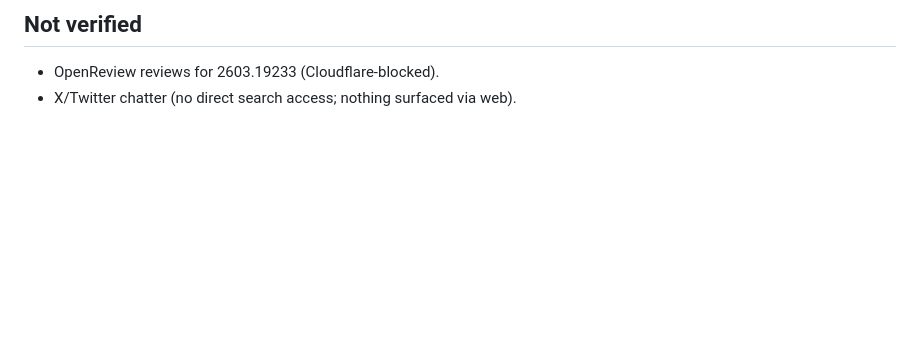
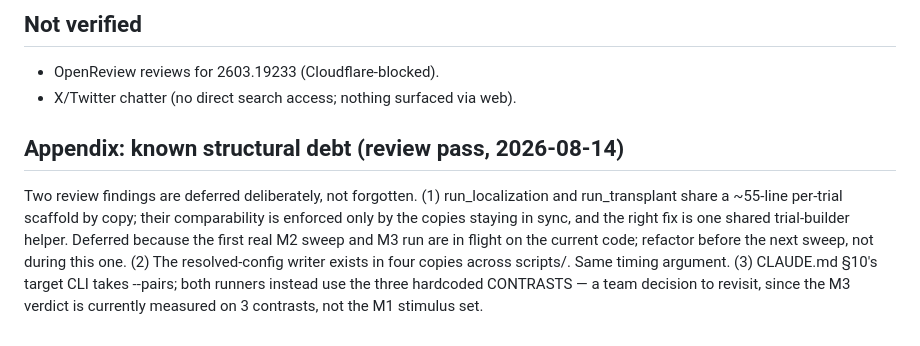
Before and after one commit to mzkaell/vla-where-does-language-die, a Markdown page: paper/related_work_scan_2026-08-14.md, the part around the change. Rendered like a GitHub page; blank space fills up the shorter version.

Commit message:
paper: record deferred structural debt from the review pass
The shared-trial-scaffold and config-writer dedup refactors are named
and deferred with the reason (runs in flight on current code), and the
CONTRASTS-vs---pairs CLI divergence from CLAUDE.md par.10 is flagged as
a team decision.

```diff
--- a/paper/related_work_scan_2026-08-14.md
+++ b/paper/related_work_scan_2026-08-14.md
@@ -88,3 +88,15 @@ checkpoints come from one uploader).
 
 - OpenReview reviews for 2603.19233 (Cloudflare-blocked).
 - X/Twitter chatter (no direct search access; nothing surfaced via web).
+
+## Appendix: known structural debt (review pass, 2026-08-14)
+
+Two review findings are deferred deliberately, not forgotten. (1) run_localization
+and run_transplant share a ~55-line per-trial scaffold by copy; their comparability
+is enforced only by the copies staying in sync, and the right fix is one shared
+trial-builder helper. Deferred because the first real M2 sweep and M3 run are in
+flight on the current code; refactor before the next sweep, not during this one.
+(2) The resolved-config writer exists in four copies across scripts/. Same timing
+argument. (3) CLAUDE.md §10's target CLI takes --pairs; both runners instead use
+the three hardcoded CONTRASTS — a team decision to revisit, since the M3 verdict is
+currently measured on 3 contrasts, not the M1 stimulus set.
```
